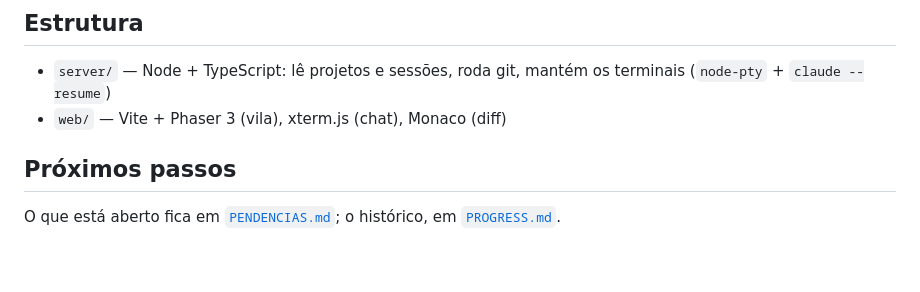
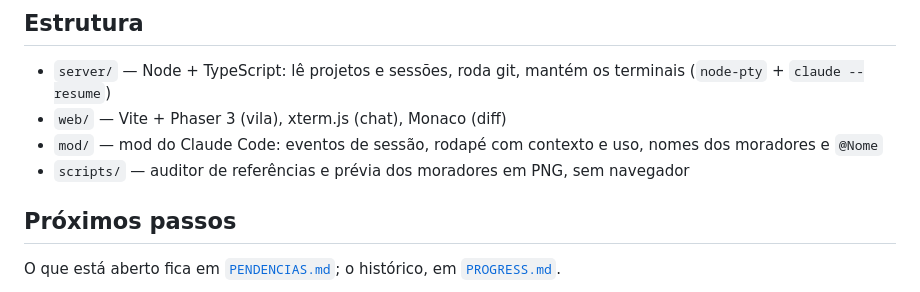
Before and after one commit to viniciusAlarc/dev-valley, a Markdown page: README.md, the part around the change. Drawn GitHub-style; blank space fills up the shorter version.

Commit message:
README: seção "Estrutura" passa a citar também o mod do Claude Code e os scripts (auditor e prévia dos moradores)

```diff
--- a/README.md
+++ b/README.md
@@ -97,6 +97,8 @@ resposta terminar; dentro da casa, só quando os dois moram nela.
 
 - `server/` — Node + TypeScript: lê projetos e sessões, roda git, mantém os terminais (`node-pty` + `claude --resume`)
 - `web/` — Vite + Phaser 3 (vila), xterm.js (chat), Monaco (diff)
+- `mod/` — mod do Claude Code: eventos de sessão, rodapé com contexto e uso, nomes dos moradores e `@Nome`
+- `scripts/` — auditor de referências e prévia dos moradores em PNG, sem navegador
 
 ## Próximos passos
 
```
Also changed, not shown: PROGRESS.md (+7 -0 lines).
